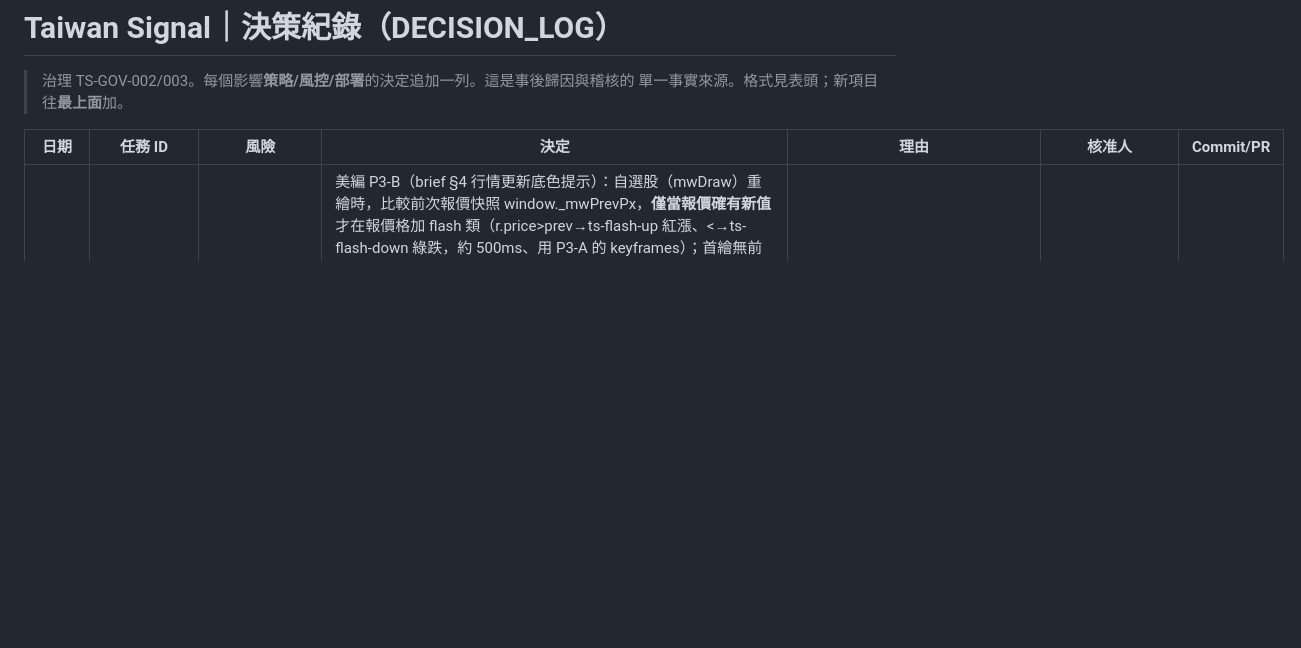
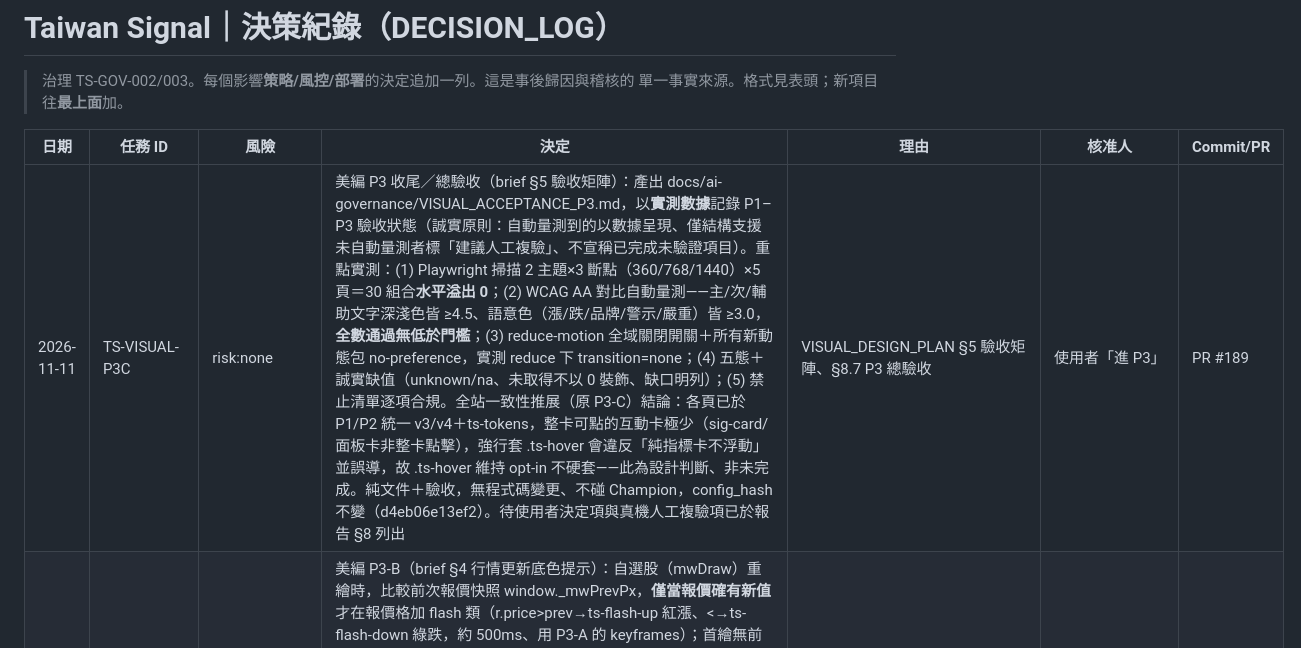
Before and after one commit to q80854-dot/taiwan-signal, a Markdown page: docs/ai-governance/DECISION_LOG.md, the part around the change. Drawn GitHub-style; blank space fills up the shorter version.

```diff
--- a/docs/ai-governance/DECISION_LOG.md
+++ b/docs/ai-governance/DECISION_LOG.md
@@ -5,6 +5,7 @@
 
 | 日期 | 任務 ID | 風險 | 決定 | 理由 | 核准人 | Commit/PR |
 |---|---|---|---|---|---|---|
+| 2026-11-11 | TS-VISUAL-P3C | risk:none | 美編 P3 收尾／總驗收（brief §5 驗收矩陣）：產出 docs/ai-governance/VISUAL_ACCEPTANCE_P3.md，以**實測數據**記錄 P1–P3 驗收狀態（誠實原則：自動量測到的以數據呈現、僅結構支援未自動量測者標「建議人工複驗」、不宣稱已完成未驗證項目）。重點實測：(1) Playwright 掃描 2 主題×3 斷點（360/768/1440）×5 頁＝30 組合**水平溢出 0**；(2) WCAG AA 對比自動量測——主/次/輔助文字深淺色皆 ≥4.5、語意色（漲/跌/品牌/警示/嚴重）皆 ≥3.0，**全數通過無低於門檻**；(3) reduce-motion 全域關閉開關＋所有新動態包 no-preference，實測 reduce 下 transition=none；(4) 五態＋誠實缺值（unknown/na、未取得不以 0 裝飾、缺口明列）；(5) 禁止清單逐項合規。全站一致性推展（原 P3-C）結論：各頁已於 P1/P2 統一 v3/v4＋ts-tokens，整卡可點的互動卡極少（sig-card/面板卡非整卡點擊），強行套 .ts-hover 會違反「純指標卡不浮動」並誤導，故 .ts-hover 維持 opt-in 不硬套——此為設計判斷、非未完成。純文件＋驗收，無程式碼變更、不碰 Champion，config_hash 不變（d4eb06e13ef2）。待使用者決定項與真機人工複驗項已於報告 §8 列出 | VISUAL_DESIGN_PLAN §5 驗收矩陣、§8.7 P3 總驗收 | 使用者「進 P3」 | PR #189 |
 | 2026-11-11 | TS-VISUAL-P3B | risk:none | 美編 P3-B（brief §4 行情更新底色提示）：自選股（mwDraw）重繪時，比較前次報價快照 window._mwPrevPx，**僅當報價確有新值**才在報價格加 flash 類（r.price>prev→ts-flash-up 紅漲、<→ts-flash-down 綠跌，約 500ms、用 P3-A 的 keyframes）；首繪無前值不閃、同值重繪（排序/視圖切換/無變動的自動更新）不閃＝**不輪播虛構值**；重繪後更新快照（只存真實 price、null 不覆蓋以免下次誤判為變動）。flash keyframes 在 P3-A 的 prefers-reduced-motion:no-preference 區塊內＋整站全域 reduce kill → reduce-motion 時自動無動作。aria-live 不新增（§4「只放必要摘要」，背景變動不觸發螢幕報讀、避免噪音）。資料契約：無新增 API（用既有 /api/my/watchlist 的 price）。Playwright 實測：首繪不閃、漲→flash-up、同值不閃、跌→flash-down 全對。純顯示、不碰 Champion，config_hash 不變 | §4：僅確有新值時底色提示約 500ms、不輪播虛構值、aria-live 只放必要摘要 | 使用者「進 P3」 | PR #188 |
 | 2026-11-11 | TS-VISUAL-P3A | risk:none | 美編 P3-A（brief §4 動態規格，P3 第一刀）：動態精修基礎層（純 CSS）。ts-tokens 加動態時長 token（--mo-press 140ms/--mo-hover 200ms/--mo-tab 180ms/--mo-flash 500ms/--mo-ease）。新增動態精修區塊，**全部包在 @media(prefers-reduced-motion:no-preference)**，疊加整站既有的全域 reduce kill（line 699：reduce 時 *{animation:none;transition:none}）＝reduce-motion 一律無動作：(1) CTA 按壓回饋（.btn/.lw-btn/.o-tag[onclick] :active → translateY 1px、只位移不改 padding/size＝hit area 不縮小、鍵盤 :active 同觸發）；(2) 互動卡 hover opt-in（.ts-hover，@media(hover:hover) 守門＝觸控不依賴 hover、純指標卡不浮動——本批只提供類、不廣泛套用，留 P3-C 逐頁套）；(3) 行情更新 flash keyframes（ts-flash-up/down，備 P3-B 僅確有新值時加類、約 500ms）。盤點確認禁止清單合規：唯一 requestAnimationFrame 為一次性 layout 修正（非連續迴圈）、不為動畫新增背景輪詢、報價走 fetch 非逐位跳動、盈虧曲線不持續重播、頁面隱藏瀏覽器自動暫停。Playwright 驗證：token 解析（140/500ms）、reduce-motion 下 transition=none。純 CSS、不碰 Champion，config_hash 不變 | VISUAL_DESIGN_PLAN P3（§4 動態規格、§8.6 先做回饋再做節奏、全面支援減少動態、禁止清單） | 使用者「進 P3」 | PR #187 |
 | 2026-11-11 | TS-AUDIT3-LIVE14-FIX | risk:none | LIVE14 補漏（正式環境修正）：health.check_fundamentals 的「重大訊息（僅上市）」在來源取得失敗時標 **"fail"**，使 run_health verdict=fail → app.job_health_watch 發「系統健檢異常」Telegram 紅色告警（使用者 21:17 收到）。此處與 LIVE14「無法取得→unknown」同類，但當時用 "fail" 字面、被 warn→unknown 批次替換漏掉。改為：來源取得失敗→**unknown**（依 verdict 規則只升 warn、不觸發 fail 告警），detail 誠實化「重大訊息來源暫時無法連線、此期間無法以重大訊息為持倉標記風險旗標、非系統異常、恢復後自動回補」。**三大法人資料（health.py:195）的取得失敗保留 fail 未動**——它實際影響即時訊號評分（法人籌碼加減分），持續失敗紅燈有意義、屬不同風險層級，已向使用者說明留待其決定。純告警語意、不改任何檢查邏輯或抓取、不碰 Champion，config_hash 不變（d4eb06e13ef2）。新增回歸測試（material_news_fetch_ok=False→status unknown、verdict warn、cnt.fail=0）；全套 672 passed | 使用者截圖回報「系統健檢異常（fail 1）：重大訊息（僅上市）：取得失敗」誤發告警 | 使用者「先修正這個」 | PR #186 |
```
Also changed, not shown: docs/ai-governance/VISUAL_ACCEPTANCE_P3.md (added, +75 -0 lines).
